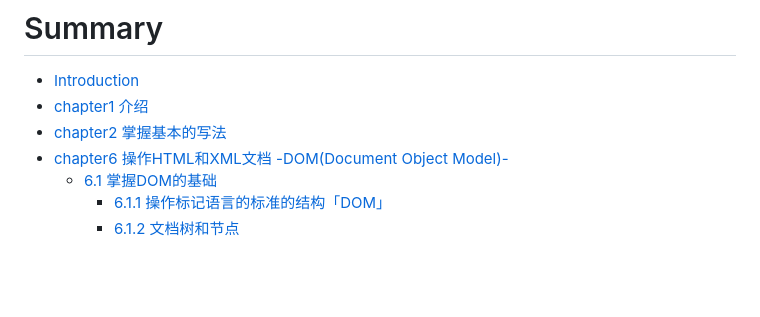
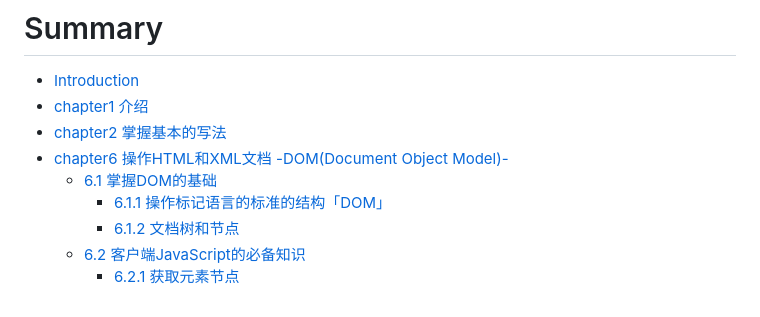
Before and after one commit to jyoketsu/js-tutorial, a Markdown page: SUMMARY.md, the part around the change. Drawn GitHub-style; blank space fills up the shorter version.

```diff
--- a/SUMMARY.md
+++ b/SUMMARY.md
@@ -6,3 +6,5 @@
     * [6.1 掌握DOM的基础](c6/6.1/README.md)
         * [6.1.1 操作标记语言的标准的结构「DOM」](c6/6.1/6.1.1.md)
         * [6.1.2 文档树和节点](c6/6.1/6.1.2.md)
+    * [6.2 客户端JavaScript的必备知识](c6/6.2/README.md)
+        * [6.2.1 获取元素节点](c6/6.2/6.2.1.md)
```
Also changed, not shown: c6/6.2/6.2.1.md (added, +48 -0 lines), c6/6.2/README.md (added, +1 -0 lines), images/c6/282-1.png (added), images/c6/282-3.png (added), images/c6/283-1.png (added), images/c6/283-2.png (added), images/c6/284-1.png (added), 2 other files.
